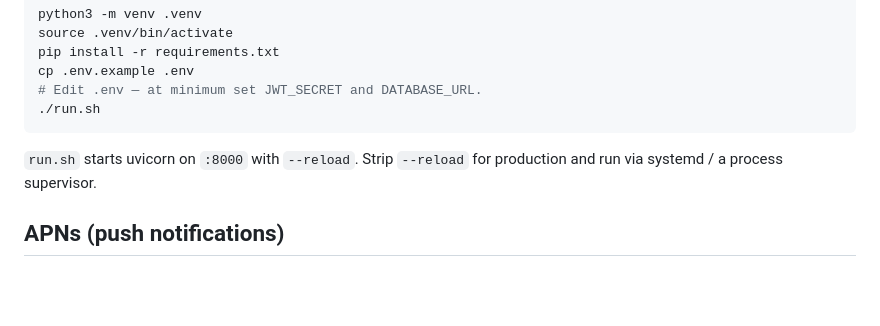
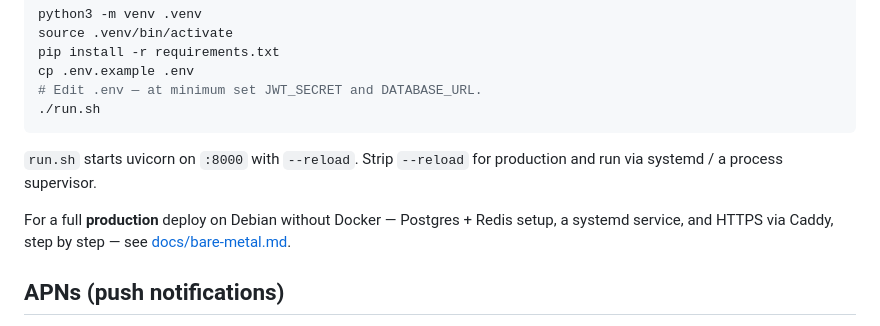
Before and after one commit to rcq-messenger/rcq-server-ref, a Markdown page: README.md, the part around the change. GitHub-like rendering; blank space fills up the shorter version.

```diff
--- a/README.md
+++ b/README.md
@@ -139,6 +139,10 @@ cp .env.example .env
 `run.sh` starts uvicorn on `:8000` with `--reload`. Strip `--reload`
 for production and run via systemd / a process supervisor.
 
+For a full **production** deploy on Debian without Docker — Postgres + Redis
+setup, a systemd service, and HTTPS via Caddy, step by step — see
+[docs/bare-metal.md](docs/bare-metal.md).
+
 ## APNs (push notifications)
 
 iOS push requires an Apple Developer account, an APNs `.p8` key, and
```
Also changed, not shown: docs/bare-metal.md (added, +185 -0 lines).
